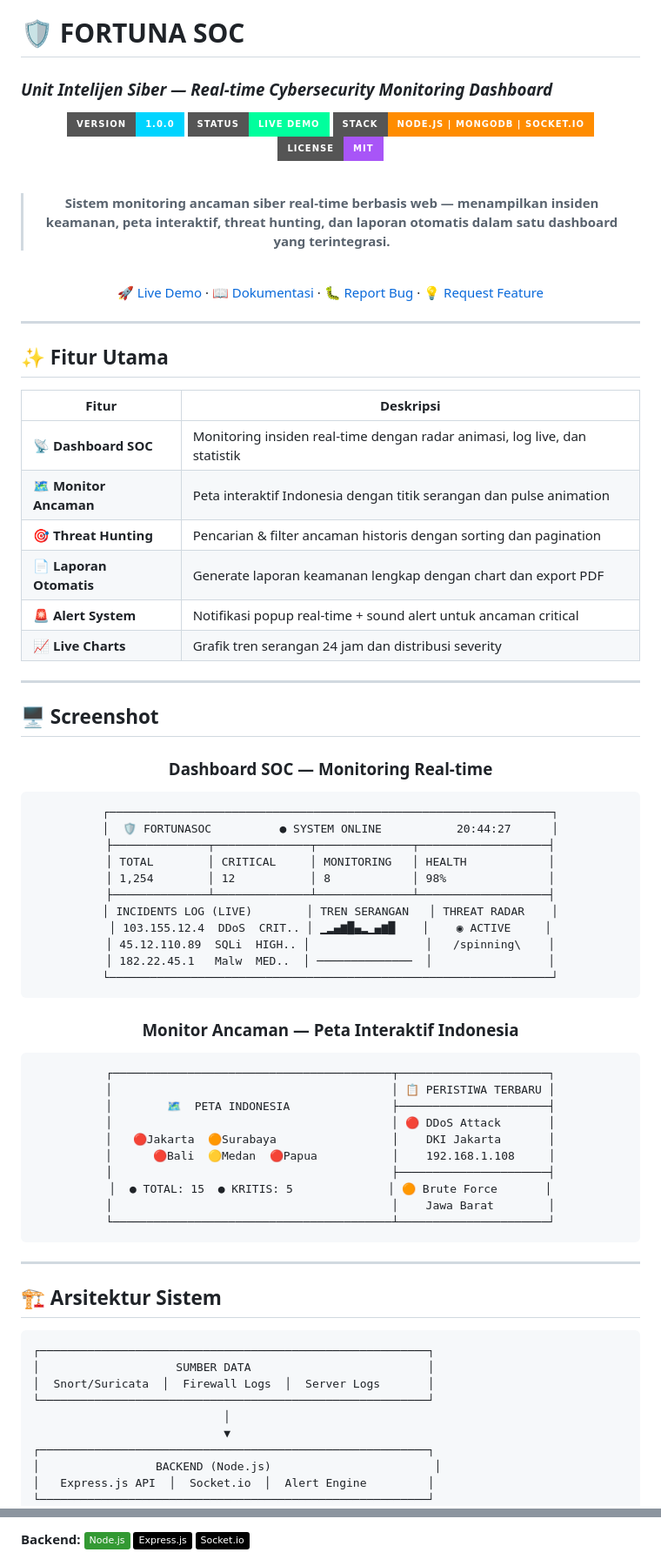
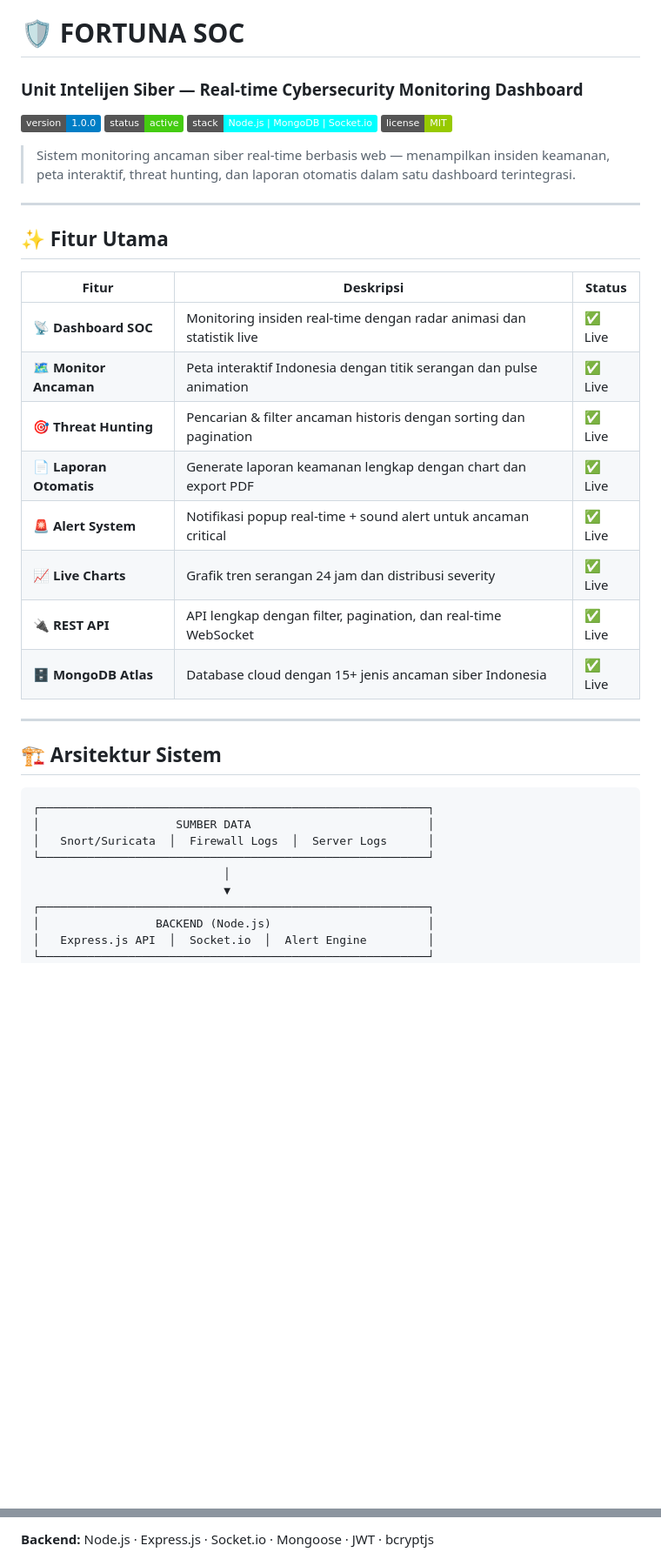
Before and after one commit to Judoprawiro/fortuna-soc, a Markdown page: README.md, 2 parts joined by grey strips. Shown at 87% size. GitHub-like rendering; badges without logos; blank space fills up the shorter version.

````diff
--- a/README.md
+++ b/README.md
@@ -1,72 +1,27 @@
 # 🛡️ FORTUNA SOC
-### *Unit Intelijen Siber — Real-time Cybersecurity Monitoring Dashboard*
+### Unit Intelijen Siber — Real-time Cybersecurity Monitoring Dashboard
 
-<div align="center">
+![Version](https://img.shields.io/badge/version-1.0.0-blue)
+![Status](https://img.shields.io/badge/status-active-brightgreen)
+![Stack](https://img.shields.io/badge/stack-Node.js%20%7C%20MongoDB%20%7C%20Socket.io-cyan)
+![License](https://img.shields.io/badge/license-MIT-green)
 
-![Version](https://img.shields.io/badge/version-1.0.0-00d4ff?style=for-the-badge&logo=shield&logoColor=white)
-![Status](https://img.shields.io/badge/status-LIVE%20DEMO-00ff9d?style=for-the-badge)
-![Stack](https://img.shields.io/badge/stack-Node.js%20%7C%20MongoDB%20%7C%20Socket.io-ff8c00?style=for-the-badge)
-![License](https://img.shields.io/badge/license-MIT-a855f7?style=for-the-badge)
-
-<br/>
-
-> **Sistem monitoring ancaman siber real-time berbasis web — menampilkan insiden keamanan, peta interaktif, threat hunting, dan laporan otomatis dalam satu dashboard yang terintegrasi.**
-
-<br/>
-
-[🚀 Live Demo](#) · [📖 Dokumentasi](#dokumentasi) · [🐛 Report Bug](../../issues) · [💡 Request Feature](../../issues)
-
-</div>
+> Sistem monitoring ancaman siber real-time berbasis web — menampilkan insiden keamanan, peta interaktif, threat hunting, dan laporan otomatis dalam satu dashboard terintegrasi.
 
 ---
 
 ## ✨ Fitur Utama
 
-| Fitur | Deskripsi |
-|-------|-----------|
-| 📡 **Dashboard SOC** | Monitoring insiden real-time dengan radar animasi, log live, dan statistik |
-| 🗺️ **Monitor Ancaman** | Peta interaktif Indonesia dengan titik serangan dan pulse animation |
-| 🎯 **Threat Hunting** | Pencarian & filter ancaman historis dengan sorting dan pagination |
-| 📄 **Laporan Otomatis** | Generate laporan keamanan lengkap dengan chart dan export PDF |
-| 🚨 **Alert System** | Notifikasi popup real-time + sound alert untuk ancaman critical |
-| 📈 **Live Charts** | Grafik tren serangan 24 jam dan distribusi severity |
-
----
-
-## 🖥️ Screenshot
-
-<div align="center">
-
-### Dashboard SOC — Monitoring Real-time
-```
-┌─────────────────────────────────────────────────────────────────┐
-│  🛡️ FORTUNASOC          ● SYSTEM ONLINE           20:44:27      │
-├──────────────┬──────────────┬──────────────┬───────────────────┤
-│ TOTAL        │ CRITICAL     │ MONITORING   │ HEALTH            │
-│ 1,254        │ 12           │ 8            │ 98%               │
-├──────────────┴──────────────┴──────────────┴───────────────────┤
-│ INCIDENTS LOG (LIVE)        │ TREN SERANGAN   │ THREAT RADAR    │
-│ 103.155.12.4  DDoS  CRIT.. │ ▁▂▄▆█▄▂▁▄▆█    │    ◉ ACTIVE     │
-│ 45.12.110.89  SQLi  HIGH.. │                 │   /spinning\    │
-│ 182.22.45.1   Malw  MED..  │ ──────────────  │                 │
-└─────────────────────────────────────────────────────────────────┘
-```
-
-### Monitor Ancaman — Peta Interaktif Indonesia
-```
-┌─────────────────────────────────────────┬──────────────────────┐
-│                                         │ 📋 PERISTIWA TERBARU │
-│        🗺️  PETA INDONESIA               ├──────────────────────┤
-│                                         │ 🔴 DDoS Attack       │
-│   🔴Jakarta  🟠Surabaya                 │    DKI Jakarta       │
-│      🔴Bali  🟡Medan  🔴Papua           │    192.168.1.108     │
-│                                         ├──────────────────────┤
-│  ● TOTAL: 15  ● KRITIS: 5              │ 🟠 Brute Force       │
-│                                         │    Jawa Barat        │
-└─────────────────────────────────────────┴──────────────────────┘
-```
-
-</div>
+| Fitur | Deskripsi | Status |
+|-------|-----------|--------|
+| 📡 **Dashboard SOC** | Monitoring insiden real-time dengan radar animasi dan statistik live | ✅ Live |
+| 🗺️ **Monitor Ancaman** | Peta interaktif Indonesia dengan titik serangan dan pulse animation | ✅ Live |
+| 🎯 **Threat Hunting** | Pencarian & filter ancaman historis dengan sorting dan pagination | ✅ Live |
+| 📄 **Laporan Otomatis** | Generate laporan keamanan lengkap dengan chart dan export PDF | ✅ Live |
+| 🚨 **Alert System** | Notifikasi popup real-time + sound alert untuk ancaman critical | ✅ Live |
+| 📈 **Live Charts** | Grafik tren serangan 24 jam dan distribusi severity | ✅ Live |
+| 🔌 **REST API** | API lengkap dengan filter, pagination, dan real-time WebSocket | ✅ Live |
+| 🗄️ **MongoDB Atlas** | Database cloud dengan 15+ jenis ancaman siber Indonesia | ✅ Live |
 
 ---
 
@@ -75,11 +30,11 @@
 ```
 ┌─────────────────────────────────────────────────────────┐
 │                    SUMBER DATA                          │
-│  Snort/Suricata  │  Firewall Logs  │  Server Logs       │
+│   Snort/Suricata  │  Firewall Logs  │  Server Logs      │
 └─────────────────────────────────────────────────────────┘
                             │
                             ▼
 ┌─────────────────────────────────────────────────────────┐
-│                 BACKEND (Node.js)                        │
+│                 BACKEND (Node.js)                       │
 │   Express.js API  │  Socket.io  │  Alert Engine         │
 └─────────────────────────────────────────────────────────┘
@@ -196,6 +165,3 @@ curl -X POST http://localhost:5000/api/threats \
 
-**Backend:**
-![Node.js](https://img.shields.io/badge/Node.js-339933?style=flat&logo=nodedotjs&logoColor=white)
-![Express](https://img.shields.io/badge/Express.js-000000?style=flat&logo=express&logoColor=white)
-![Socket.io](https://img.shields.io/badge/Socket.io-010101?style=flat&logo=socketdotio&logoColor=white)
+**Backend:** Node.js · Express.js · Socket.io · Mongoose · JWT · bcryptjs
 
````
Also changed, not shown: other parts of README.md (+102 -93 lines).
